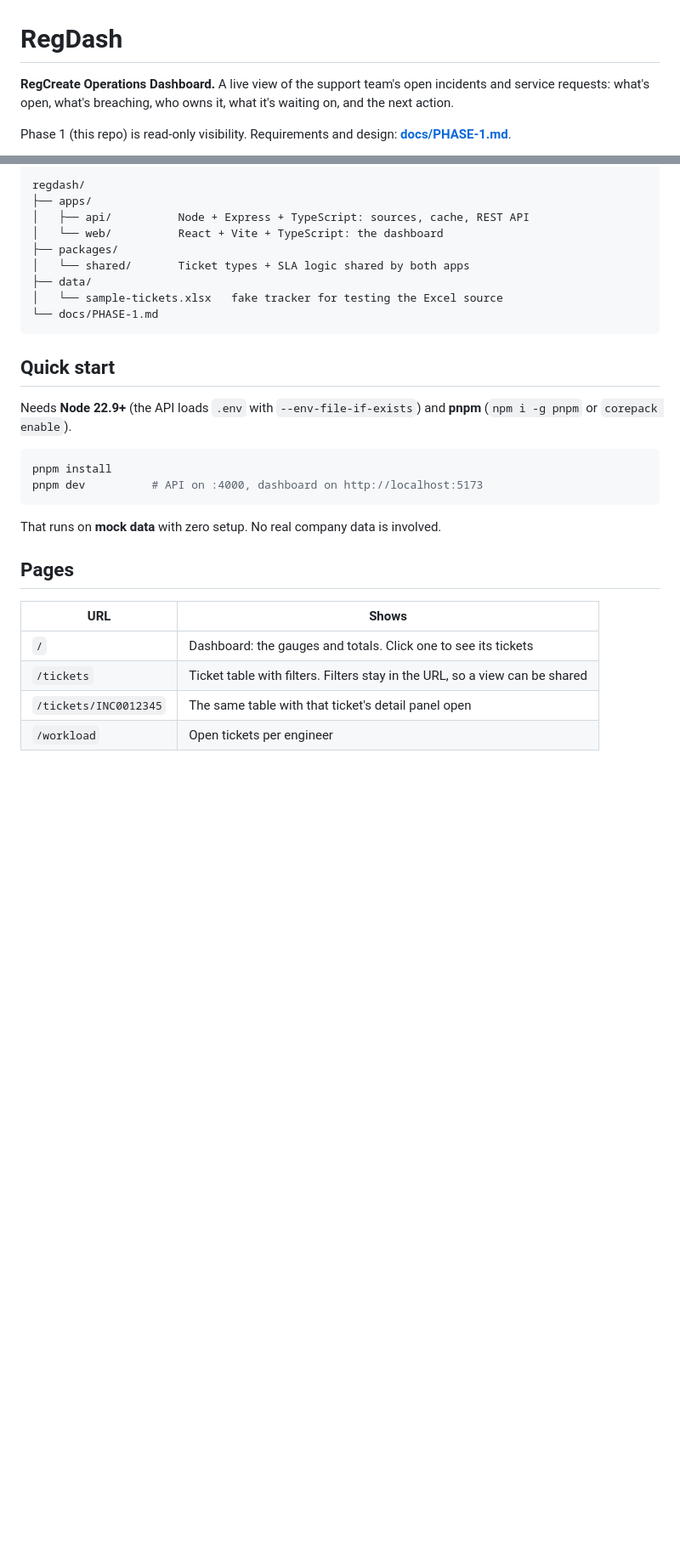
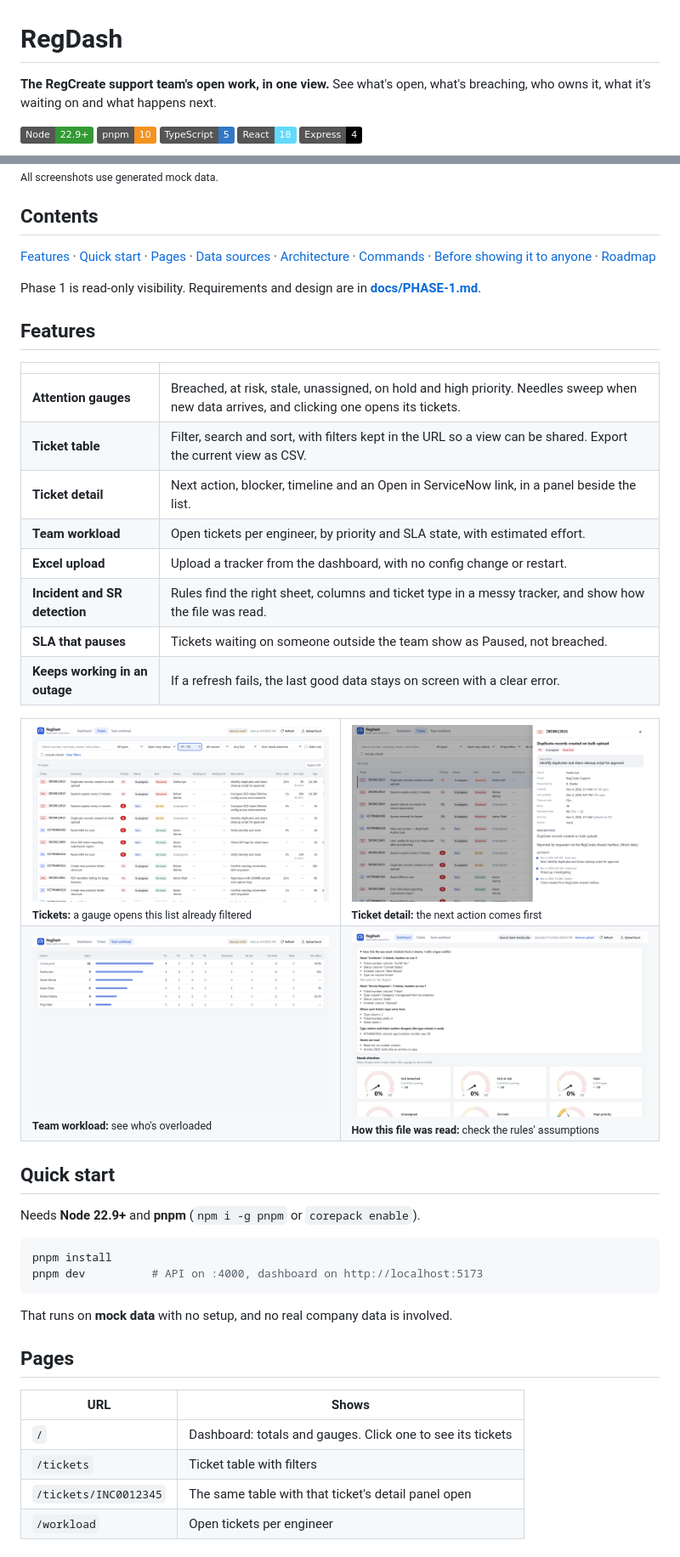
Before and after one commit to Tanishk901/RegDash, a Markdown page: README.md, 2 parts joined by grey strips. Shown at 85% size. GitHub-like rendering; pictures changed too: docs/screenshots/file-reading.png (added), docs/screenshots/ticket-detail.png (added), docs/screenshots/tickets.png (added); badges without logos; blank space fills up the shorter version.

Commit message:
Add the modernized UI, new README and screenshots

````diff
--- a/README.md
+++ b/README.md
@@ -1,6 +1,10 @@
 # RegDash
 
-**RegCreate Operations Dashboard.** A live view of the support team's open incidents and service requests: what's open, what's breaching, who owns it, what it's waiting on, and the next action.
+**The RegCreate support team's open work, in one view.** See what's open, what's breaching, who owns it, what it's waiting on and what happens next.
 
-Phase 1 (this repo) is read-only visibility. Requirements and design: **[docs/PHASE-1.md](docs/PHASE-1.md)**.
+![Node 22.9+](https://img.shields.io/badge/Node-22.9%2B-339933?logo=node.js&logoColor=white)
+![pnpm 10](https://img.shields.io/badge/pnpm-10-F69220?logo=pnpm&logoColor=white)
+![TypeScript 5](https://img.shields.io/badge/TypeScript-5-3178C6?logo=typescript&logoColor=white)
+![React 18](https://img.shields.io/badge/React-18-61DAFB?logo=react&logoColor=black)
+![Express 4](https://img.shields.io/badge/Express-4-000000?logo=express&logoColor=white)
 
@@ -8,33 +15,53 @@ Phase 1 (this repo) is read-only visibility. Requirements and design: **[docs/PH
 
-```
-regdash/
-├── apps/
-│   ├── api/          Node + Express + TypeScript: sources, cache, REST API
-│   └── web/          React + Vite + TypeScript: the dashboard
-├── packages/
-│   └── shared/       Ticket types + SLA logic shared by both apps
-├── data/
-│   └── sample-tickets.xlsx   fake tracker for testing the Excel source
-└── docs/PHASE-1.md
-```
+<sub>All screenshots use generated mock data.</sub>
+
+## Contents
+
+[Features](#features) · [Quick start](#quick-start) · [Pages](#pages) · [Data sources](#data-sources) · [Architecture](#architecture) · [Commands](#commands) · [Before showing it to anyone](#before-showing-it-to-anyone) · [Roadmap](#roadmap)
+
+Phase 1 is read-only visibility. Requirements and design are in **[docs/PHASE-1.md](docs/PHASE-1.md)**.
+
+## Features
+
+| | |
+|---|---|
+| **Attention gauges** | Breached, at risk, stale, unassigned, on hold and high priority. Needles sweep when new data arrives, and clicking one opens its tickets. |
+| **Ticket table** | Filter, search and sort, with filters kept in the URL so a view can be shared. Export the current view as CSV. |
+| **Ticket detail** | Next action, blocker, timeline and an Open in ServiceNow link, in a panel beside the list. |
+| **Team workload** | Open tickets per engineer, by priority and SLA state, with estimated effort. |
+| **Excel upload** | Upload a tracker from the dashboard, with no config change or restart. |
+| **Incident and SR detection** | Rules find the right sheet, columns and ticket type in a messy tracker, and show how the file was read. |
+| **SLA that pauses** | Tickets waiting on someone outside the team show as Paused, not breached. |
+| **Keeps working in an outage** | If a refresh fails, the last good data stays on screen with a clear error. |
+
+<table>
+  <tr>
+    <td width="50%"><img alt="Ticket table filtered to P1 and P2" src="docs/screenshots/tickets.png"><br><sub><b>Tickets:</b> a gauge opens this list already filtered</sub></td>
+    <td width="50%"><img alt="Ticket detail panel beside the list" src="docs/screenshots/ticket-detail.png"><br><sub><b>Ticket detail:</b> the next action comes first</sub></td>
+  </tr>
+  <tr>
+    <td width="50%"><img alt="Open tickets per engineer" src="docs/screenshots/workload.png"><br><sub><b>Team workload:</b> see who's overloaded</sub></td>
+    <td width="50%"><img alt="Panel explaining which sheets and columns were used for an uploaded file" src="docs/screenshots/file-reading.png"><br><sub><b>How this file was read:</b> check the rules' assumptions</sub></td>
+  </tr>
+</table>
 
 ## Quick start
 
-Needs **Node 22.9+** (the API loads `.env` with `--env-file-if-exists`) and **pnpm** (`npm i -g pnpm` or `corepack enable`).
+Needs **Node 22.9+** and **pnpm** (`npm i -g pnpm` or `corepack enable`).
 
 ```bash
 pnpm install
 pnpm dev          # API on :4000, dashboard on http://localhost:5173
 ```
 
-That runs on **mock data** with zero setup. No real company data is involved.
+That runs on **mock data** with no setup, and no real company data is involved.
 
 ## Pages
 
 | URL | Shows |
 |---|---|
-| `/` | Dashboard: the gauges and totals. Click one to see its tickets |
-| `/tickets` | Ticket table with filters. Filters stay in the URL, so a view can be shared |
+| `/` | Dashboard: totals and gauges. Click one to see its tickets |
+| `/tickets` | Ticket table with filters |
 | `/tickets/INC0012345` | The same table with that ticket's detail panel open |
 | `/workload` | Open tickets per engineer |
 
````
Also changed, not shown: other parts of README.md (+76 -23 lines), docs/screenshots/dashboard-dark.png (added), docs/screenshots/dashboard-light.png (added), 5 other files.
